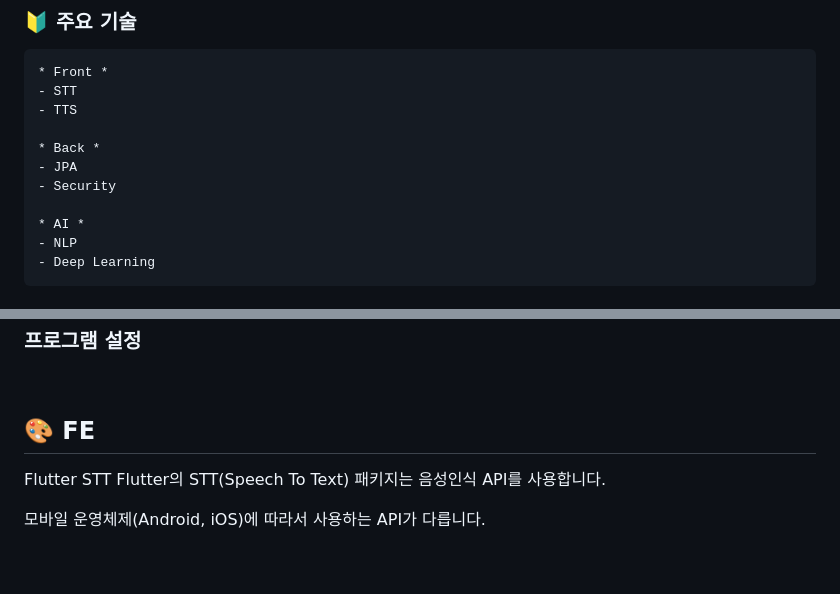
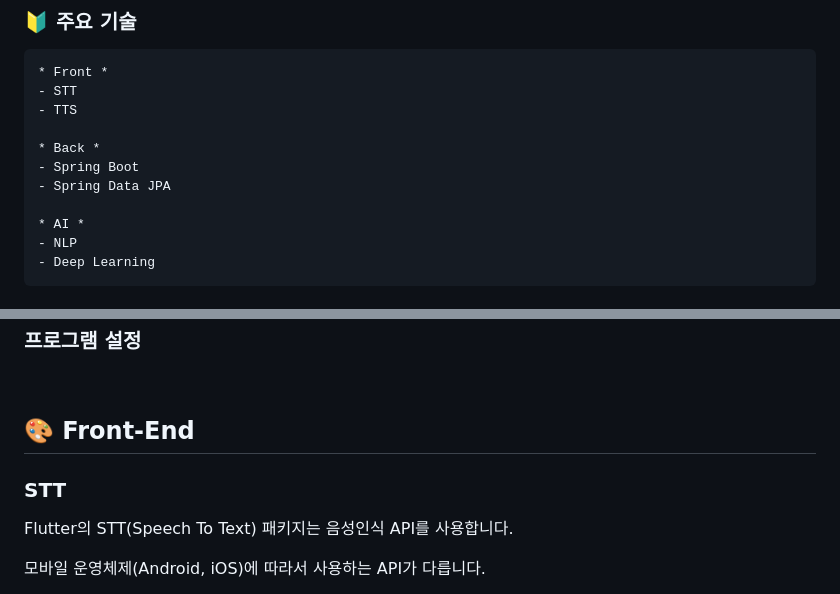
Before and after one commit to whdydrhks/SSAFY-AI-PROJECT, a Markdown page: AI/readme.md, 2 parts joined by grey strips. Rendered like a GitHub page; blank space fills up the shorter version.

Commit message:
230403_AI_CHO_MODI_README

```diff
--- a/AI/readme.md
+++ b/AI/readme.md
@@ -32,8 +32,8 @@
     - TTS
 
     * Back *
-    - JPA
-    - Security
+    - Spring Boot
+    - Spring Data JPA
 
     * AI *
     - NLP
@@ -131,9 +135,8 @@
 
 
 
-## 🎨 FE
-
-Flutter STT
+## 🎨 Front-End
+### **STT**
   Flutter의 STT(Speech To Text) 패키지는 음성인식 API를 사용합니다.
 
 모바일 운영체제(Android, iOS)에 따라서 사용하는 API가 다릅니다.
```
Also changed, not shown: other parts of AI/readme.md (+20 -15 lines).
